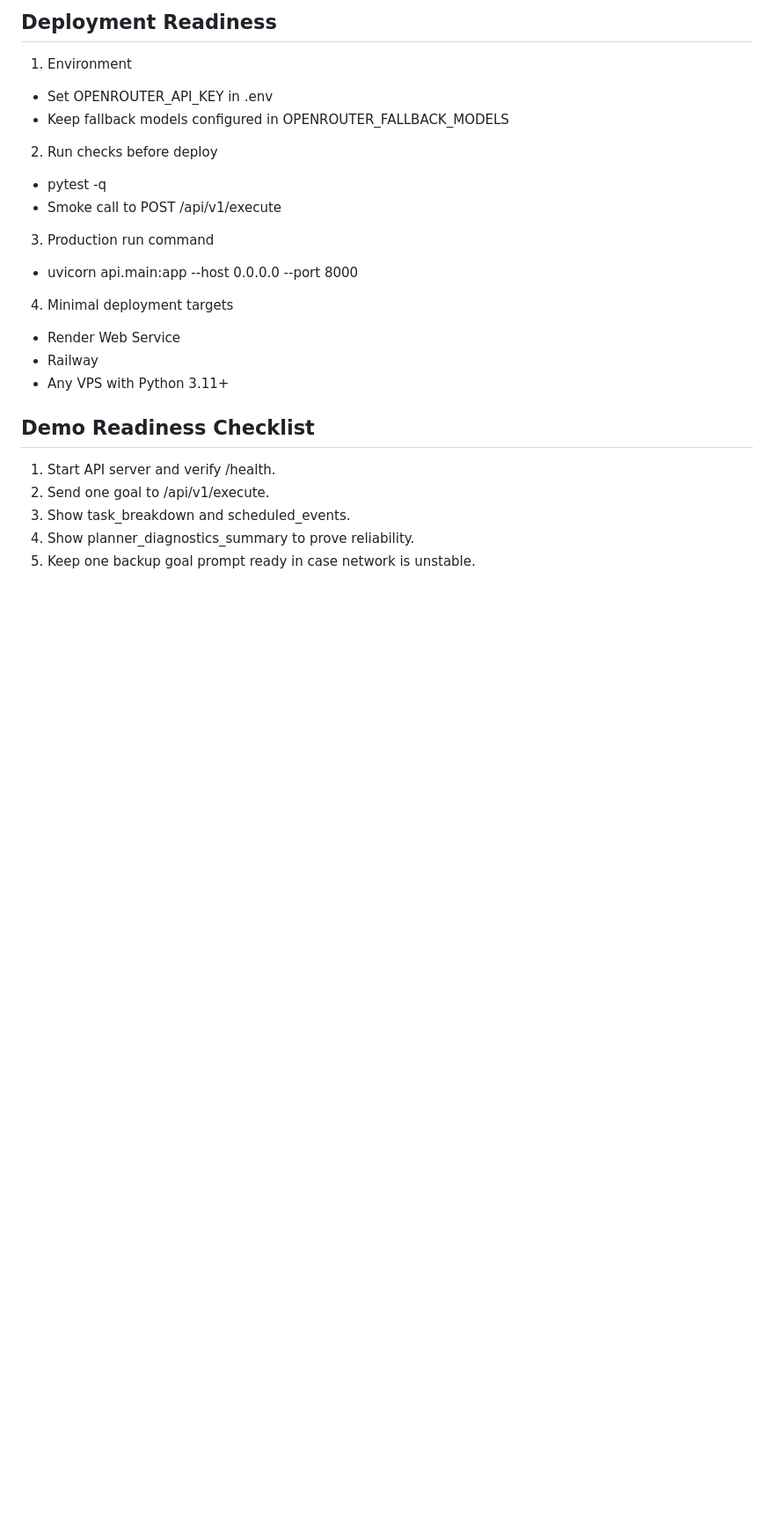
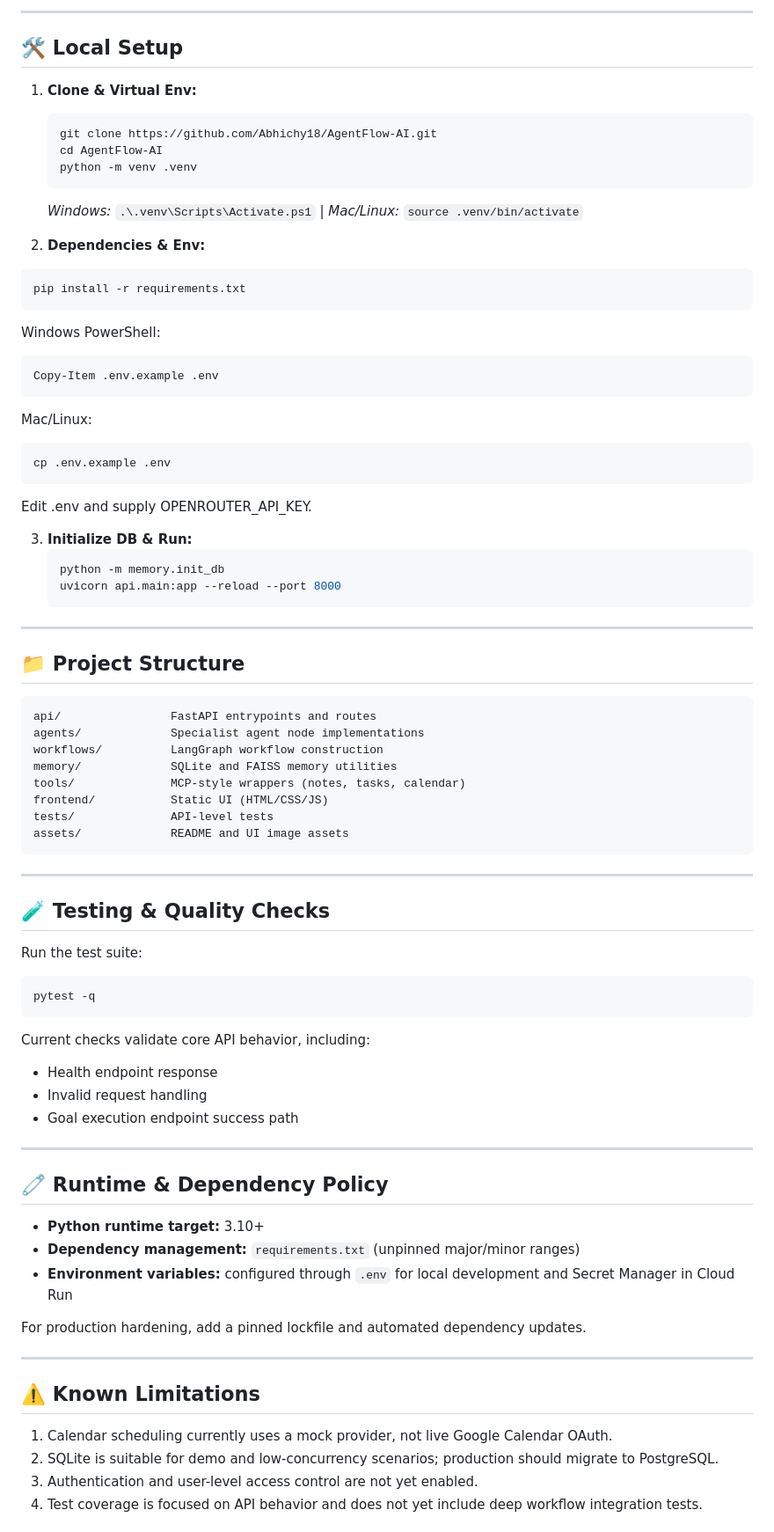
Before and after one commit to Abhichy18/AgentFlow-AI, a Markdown page: README.md, the part around one of its changes. Shown at 88% size. Drawn GitHub-style; blank space fills up the shorter version.

````diff
--- a/README.md
+++ b/README.md
@@ -60,26 +110,82 @@ The execute endpoint returns a concise response payload for demo use:
 
-## Deployment Readiness
+---
 
-1. Environment
-- Set OPENROUTER_API_KEY in .env
-- Keep fallback models configured in OPENROUTER_FALLBACK_MODELS
+## 🛠️ Local Setup
 
-2. Run checks before deploy
-- pytest -q
-- Smoke call to POST /api/v1/execute
+1. **Clone & Virtual Env:**
+   ```bash
+   git clone https://github.com/Abhichy18/AgentFlow-AI.git
+   cd AgentFlow-AI
+   python -m venv .venv
+   ```
+   *Windows:* `.\.venv\Scripts\Activate.ps1` | *Mac/Linux:* `source .venv/bin/activate`
 
-3. Production run command
-- uvicorn api.main:app --host 0.0.0.0 --port 8000
+2. **Dependencies & Env:**
+  ```bash
+  pip install -r requirements.txt
+  ```
+  Windows PowerShell:
+  ```powershell
+  Copy-Item .env.example .env
+  ```
+  Mac/Linux:
+  ```bash
+  cp .env.example .env
+  ```
+  Edit .env and supply OPENROUTER_API_KEY.
 
-4. Minimal deployment targets
-- Render Web Service
-- Railway
-- Any VPS with Python 3.11+
+3. **Initialize DB & Run:**
+   ```bash
+   python -m memory.init_db
+   uvicorn api.main:app --reload --port 8000
+   ```
 
-## Demo Readiness Checklist
+---
 
-1. Start API server and verify /health.
-2. Send one goal to /api/v1/execute.
-3. Show task_breakdown and scheduled_events.
-4. Show planner_diagnostics_summary to prove reliability.
-5. Keep one backup goal prompt ready in case network is unstable.
+## 📁 Project Structure
+
+```text
+api/                FastAPI entrypoints and routes
+agents/             Specialist agent node implementations
+workflows/          LangGraph workflow construction
+memory/             SQLite and FAISS memory utilities
+tools/              MCP-style wrappers (notes, tasks, calendar)
+frontend/           Static UI (HTML/CSS/JS)
+tests/              API-level tests
+assets/             README and UI image assets
+```
+
+---
+
+## 🧪 Testing & Quality Checks
+
+Run the test suite:
+
+```bash
+pytest -q
+```
+
+Current checks validate core API behavior, including:
+- Health endpoint response
+- Invalid request handling
+- Goal execution endpoint success path
+
+---
+
+## 🧷 Runtime & Dependency Policy
+
+- **Python runtime target:** 3.10+
+- **Dependency management:** `requirements.txt` (unpinned major/minor ranges)
+- **Environment variables:** configured through `.env` for local development and Secret Manager in Cloud Run
+
+For production hardening, add a pinned lockfile and automated dependency updates.
+
+---
+
+## ⚠️ Known Limitations
+
+1. Calendar scheduling currently uses a mock provider, not live Google Calendar OAuth.
+2. SQLite is suitable for demo and low-concurrency scenarios; production should migrate to PostgreSQL.
+3. Authentication and user-level access control are not yet enabled.
+4. Test coverage is focused on API behavior and does not yet include deep workflow integration tests.
+
````
Also changed, not shown: other parts of README.md (+104 -41 lines), assets/architecture_diagram.png (added), assets/hero_banner.png (added), assets/hero_banner_main.png (added), assets/problem_solution.png (added), 3 other files.
